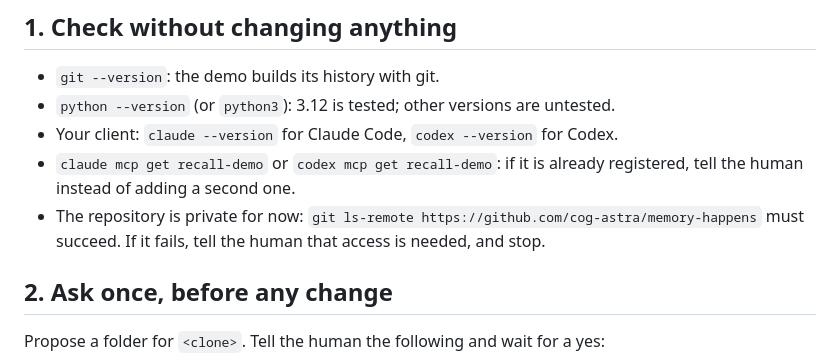
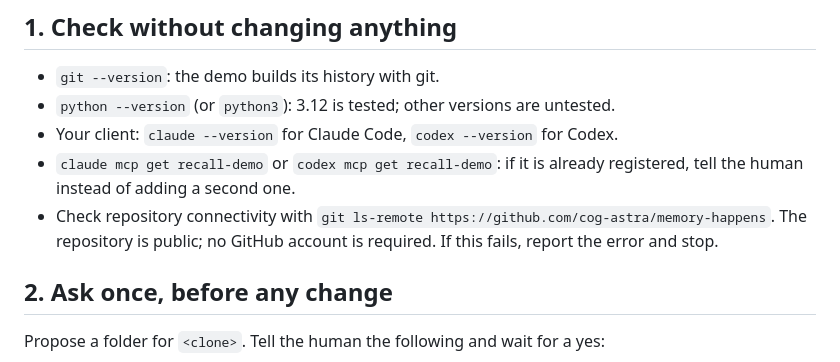
Before and after one commit to cog-astra/memory-happens, a Markdown page: BOOTSTRAP.md, the part around the change. GitHub-like rendering.

Commit message:
Update bootstrap for the public repository

```diff
--- a/BOOTSTRAP.md
+++ b/BOOTSTRAP.md
@@ -13,8 +13,8 @@ This first connection covers the demo only.
 - Your client: `claude --version` for Claude Code, `codex --version` for Codex.
 - `claude mcp get recall-demo` or `codex mcp get recall-demo`: if it is already registered,
   tell the human instead of adding a second one.
-- The repository is private for now: `git ls-remote https://github.com/cog-astra/memory-happens`
-  must succeed. If it fails, tell the human that access is needed, and stop.
+- Check repository connectivity with `git ls-remote https://github.com/cog-astra/memory-happens`.
+  The repository is public; no GitHub account is required. If this fails, report the error and stop.
 
 ## 2. Ask once, before any change
 
```
